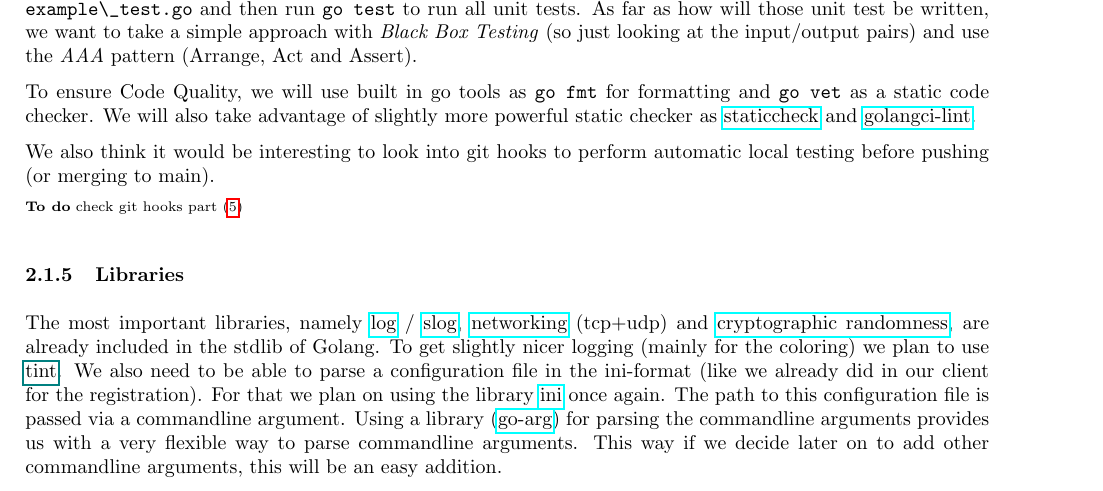
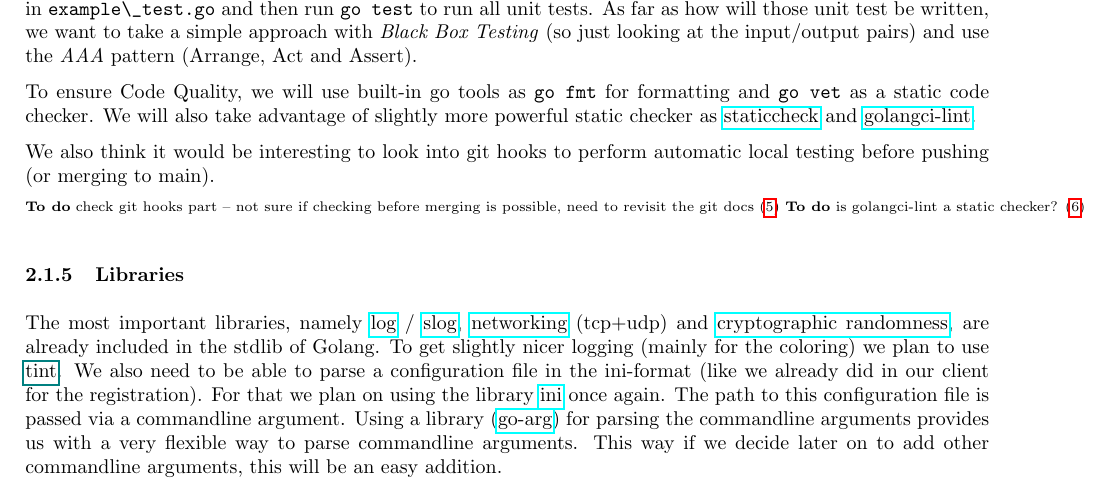
Before and after one commit to faguccio/Whisper2Peer, a LaTeX document (reports/01-initial/main.tex): part of page 2 of 4, cut so that both start at the same text. Compiled offline with pdfLaTeX; a LaTeX package or settings file that is missing is left out.

Commit message:
Add comments on fabios part in the initial report

```diff
--- a/reports/01-initial/main.tex
+++ b/reports/01-initial/main.tex
@@ -74,13 +74,14 @@ In case we need a more elaborate build-chain for \eg generating protobuf/capnpro
 \subsubsection{Quality of software}
 % TODO Fabio
 
-Golang offers a built support for unit testing. To test \verb|example.go| it will be sufficient to write the unit test in \verb|example\_test.go| and then run \verb|go test| to run all unit tests. As far as how will those unit test be written, we want to take a simple approach with \textit{Black Box Testing} (so just looking at the input/output pairs) and use the \textit{AAA} pattern (Arrange, Act and Assert).
+Golang offers a built-in support for unit testing. To test \verb|example.go| it will be sufficient to write the unit test in \verb|example\_test.go| and then run \verb|go test| to run all unit tests. As far as how will those unit test be written, we want to take a simple approach with \textit{Black Box Testing} (so just looking at the input/output pairs) and use the \textit{AAA} pattern (Arrange, Act and Assert).
 
-To ensure Code Quality, we will use built in go tools as \verb|go fmt| for formatting and \verb|go vet| as a static code checker. We will also take advantage of slightly more powerful static checker as \href{https://staticcheck.dev/}{staticcheck} and \href{https://github.com/golangci/golangci-lint}{golangci-lint}.
+To ensure Code Quality, we will use built-in go tools as \verb|go fmt| for formatting and \verb|go vet| as a static code checker. We will also take advantage of slightly more powerful static checker as \href{https://staticcheck.dev/}{staticcheck} and \href{https://github.com/golangci/golangci-lint}{golangci-lint}.
 
 We also think it would be interesting to look into git hooks to perform automatic local testing before pushing (or merging to main).
 
-\Todo{check git hooks part}
+\Todo{check git hooks part -- not sure if checking before merging is possible, need to revisit the git docs}
+\Todo{is golangci-lint a static checker?}
 
 % https://go.dev/doc/tutorial/add-a-test
 % https://git-scm.com/book/en/v2/Customizing-Git-Git-Hooks
```
Also changed, not shown: reports/01-initial/main.tex (2 more changed lines).
